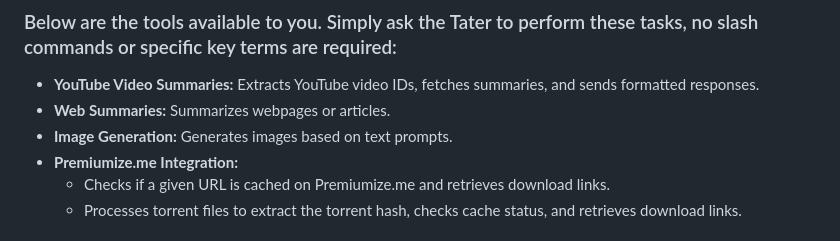
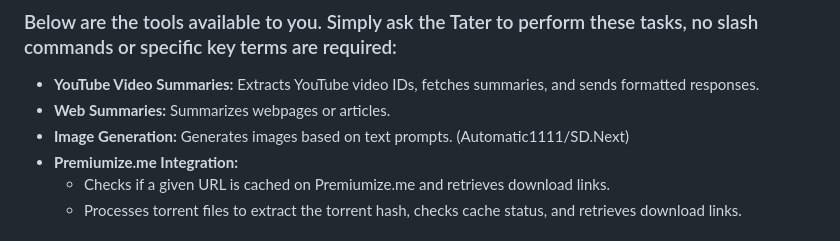
Before and after one commit to TaterTotterson/Tater, a Markdown page: README.md, the part around the change. GitHub-like rendering.

```diff
--- a/README.md
+++ b/README.md
@@ -13,7 +13,7 @@ A Discord bot built using Discord.py that integrates with Ollama, Redis, Premium
 
 - **YouTube Video Summaries:** Extracts YouTube video IDs, fetches summaries, and sends formatted responses.
 - **Web Summaries:** Summarizes webpages or articles.
-- **Image Generation:** Generates images based on text prompts.
+- **Image Generation:** Generates images based on text prompts. (Automatic1111/SD.Next)
 - **Premiumize.me Integration:**
   - Checks if a given URL is cached on Premiumize.me and retrieves download links.
   - Processes torrent files to extract the torrent hash, checks cache status, and retrieves download links.
```
